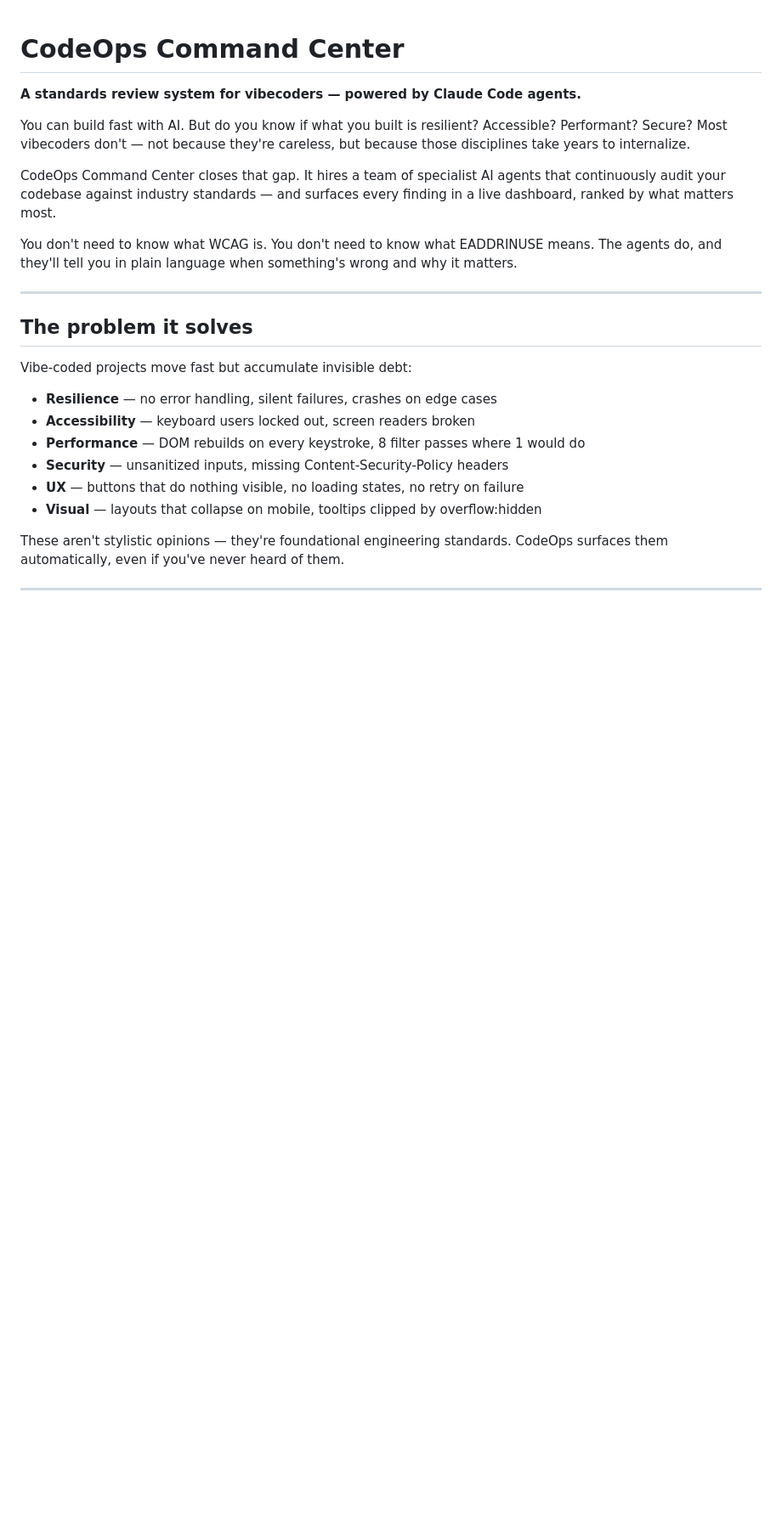
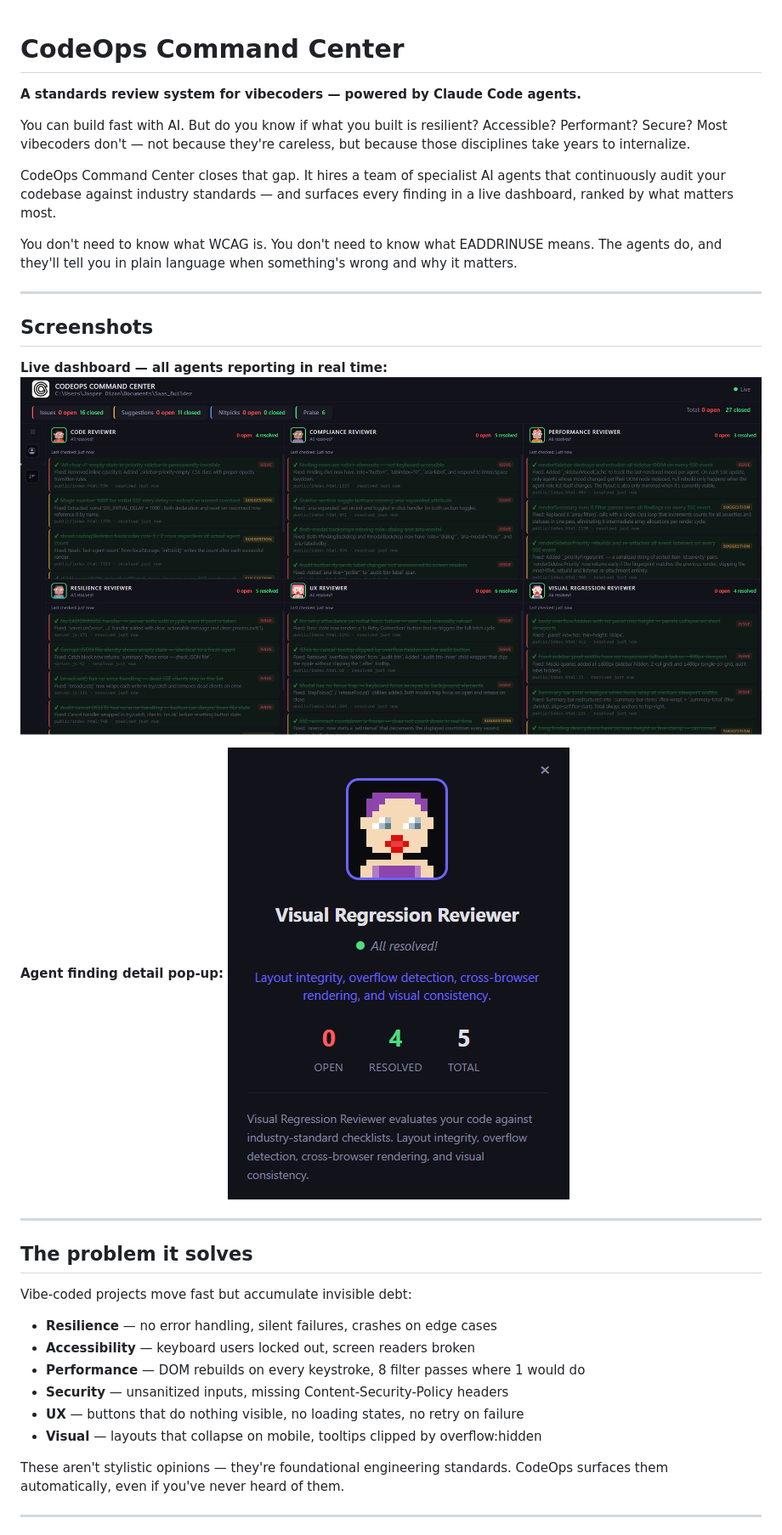
Before and after one commit to mikeng1234/codeops-command-center, a Markdown page: README.md, the part around the change. Shown at 85% size. Rendered like a GitHub page; pictures changed too: public/Dashboard.png (added), public/window-popup.png (added); blank space fills up the shorter version.

Commit message:
feat: add screenshots to README, fix live timestamp refresh
- Add Dashboard.png and window-popup.png to public/ and embed in README
- Add 60s setInterval tick to re-render timestamps so "just now" ages correctly

Co-Authored-By: Claude Sonnet 4.6 <noreply@anthropic.com>

```diff
--- a/README.md
+++ b/README.md
@@ -7,6 +7,16 @@ You can build fast with AI. But do you know if what you built is resilient? Acce
 CodeOps Command Center closes that gap. It hires a team of specialist AI agents that continuously audit your codebase against industry standards — and surfaces every finding in a live dashboard, ranked by what matters most.
 
 You don't need to know what WCAG is. You don't need to know what EADDRINUSE means. The agents do, and they'll tell you in plain language when something's wrong and why it matters.
+
+---
+
+## Screenshots
+
+**Live dashboard — all agents reporting in real time:**
+![CodeOps Command Center Dashboard](public/Dashboard.png)
+
+**Agent finding detail pop-up:**
+![Finding detail pop-up](public/window-popup.png)
 
 ---
 
```
Also changed, not shown: 1 other file.
